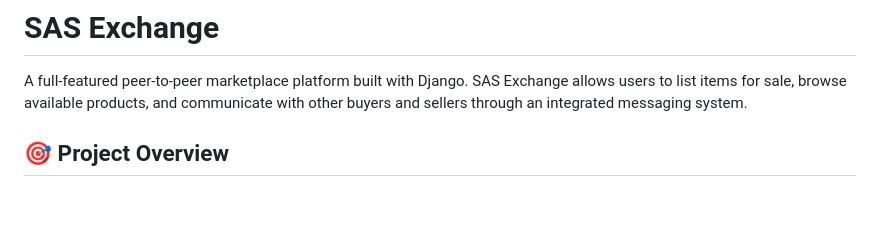
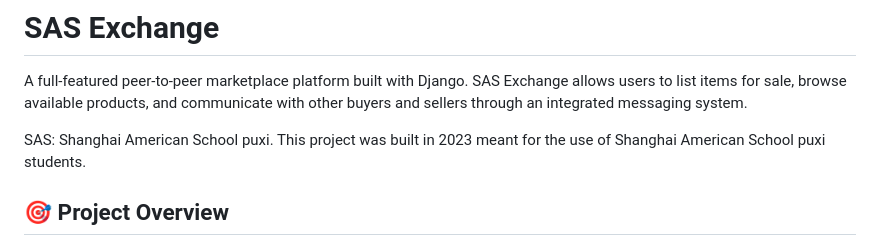
Before and after one commit to chris20240114/SAS_Exchange, a Markdown page: README.md, the part around the change. Drawn GitHub-style; blank space fills up the shorter version.

Commit message:
Update README with project information and features
Added project details and enhanced overview for SAS Exchange.

```diff
--- a/README.md
+++ b/README.md
@@ -1,6 +1,8 @@
 # SAS Exchange
 
 A full-featured peer-to-peer marketplace platform built with Django. SAS Exchange allows users to list items for sale, browse available products, and communicate with other buyers and sellers through an integrated messaging system.
+
+SAS: Shanghai American School puxi. This project was built in 2023 meant for the use of Shanghai American School puxi students.
 
 ## 🎯 Project Overview
 
```
